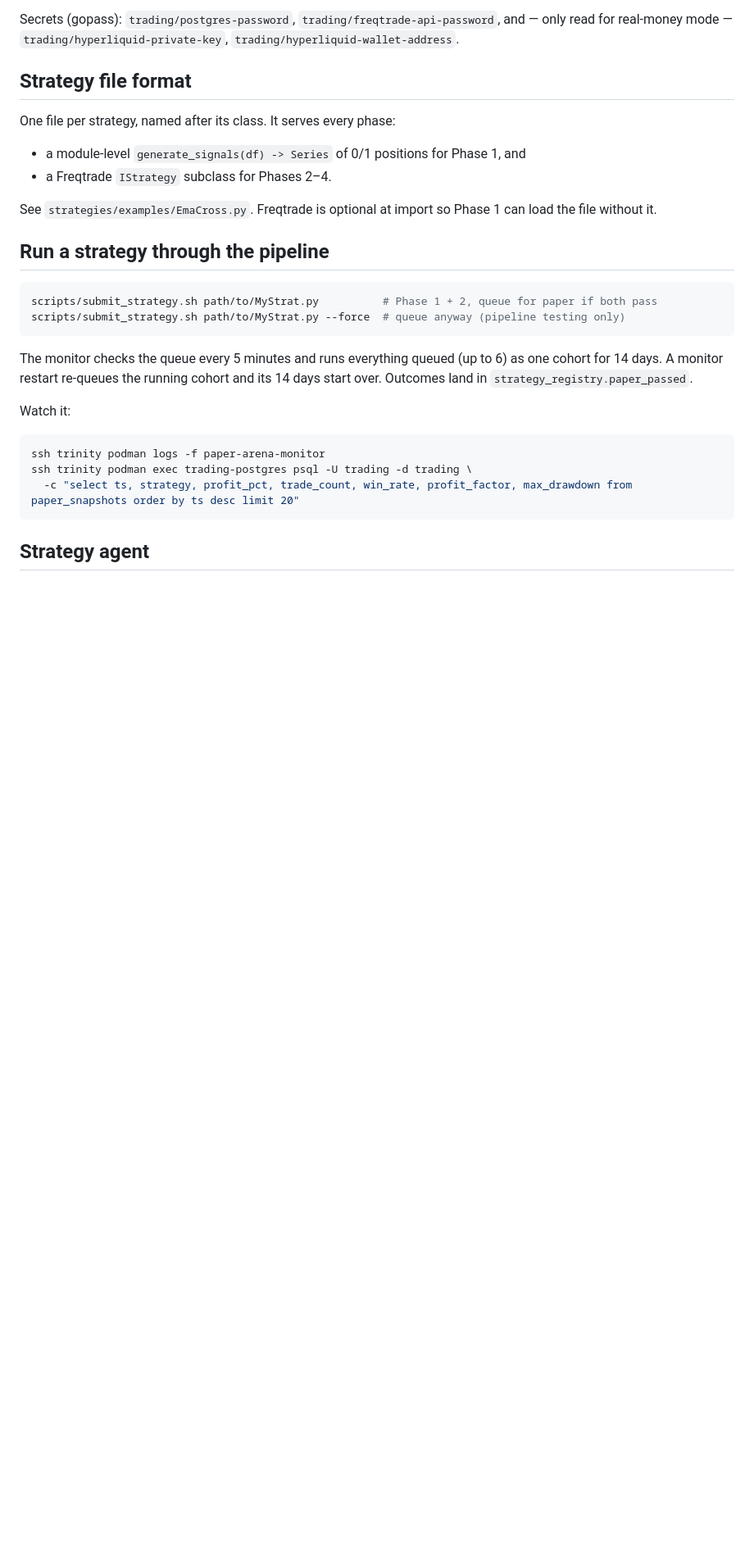
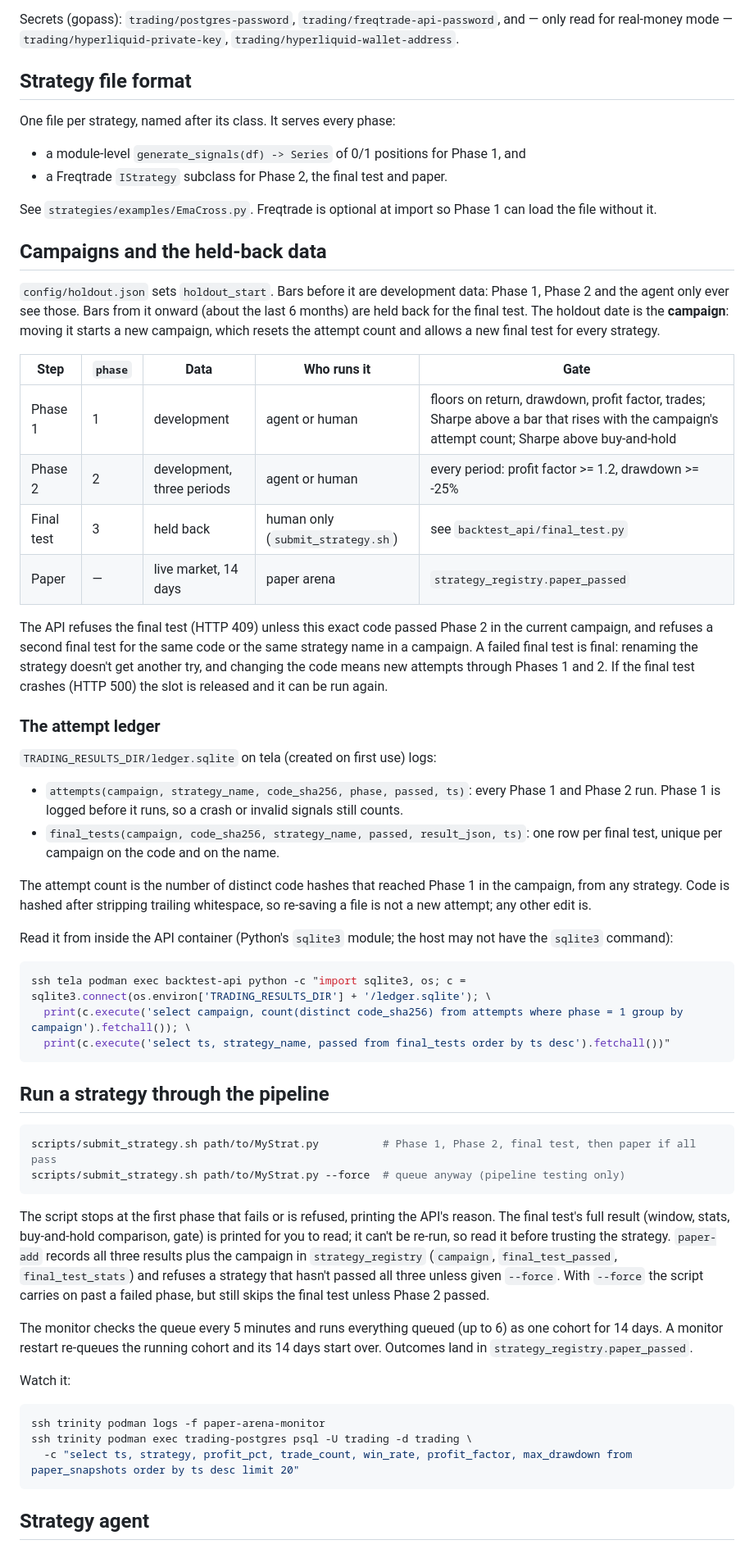
Before and after one commit to eddiedunn/trading, a Markdown page: docs/runbook.md, the part around one of its changes. Shown at 82% size. Rendered like a GitHub page; blank space fills up the shorter version.

Commit message:
Runbook: campaigns, the final test and the attempt ledger
Co-Authored-By: Claude Opus 5.5 <noreply@anthropic.com>

````diff
--- a/docs/runbook.md
+++ b/docs/runbook.md
@@ -83,17 +84,71 @@ and — only read for real-money mode — `trading/hyperliquid-private-key`,
 One file per strategy, named after its class. It serves every phase:
 
 - a module-level `generate_signals(df) -> Series` of 0/1 positions for Phase 1, and
-- a Freqtrade `IStrategy` subclass for Phases 2–4.
+- a Freqtrade `IStrategy` subclass for Phase 2, the final test and paper.
 
 See `strategies/examples/EmaCross.py`. Freqtrade is optional at import so Phase 1
 can load the file without it.
 
+## Campaigns and the held-back data
+
+`config/holdout.json` sets `holdout_start`. Bars before it are development
+data: Phase 1, Phase 2 and the agent only ever see those. Bars from it onward
+(about the last 6 months) are held back for the final test. The holdout date
+is the **campaign**: moving it starts a new campaign, which resets the attempt
+count and allows a new final test for every strategy.
+
+| Step | `phase` | Data | Who runs it | Gate |
+|---|---|---|---|---|
+| Phase 1 | 1 | development | agent or human | floors on return, drawdown, profit factor, trades; Sharpe above a bar that rises with the campaign's attempt count; Sharpe above buy-and-hold |
+| Phase 2 | 2 | development, three periods | agent or human | every period: profit factor >= 1.2, drawdown >= -25% |
+| Final test | 3 | held back | human only (`submit_strategy.sh`) | see `backtest_api/final_test.py` |
+| Paper | — | live market, 14 days | paper arena | `strategy_registry.paper_passed` |
+
+The API refuses the final test (HTTP 409) unless this exact code passed
+Phase 2 in the current campaign, and refuses a second final test for the same
+code or the same strategy name in a campaign. A failed final test is final:
+renaming the strategy doesn't get another try, and changing the code means
+new attempts through Phases 1 and 2. If the final test crashes (HTTP 500) the
+slot is released and it can be run again.
+
+### The attempt ledger
+
+`TRADING_RESULTS_DIR/ledger.sqlite` on tela (created on first use) logs:
+
+- `attempts(campaign, strategy_name, code_sha256, phase, passed, ts)`: every
+  Phase 1 and Phase 2 run. Phase 1 is logged before it runs, so a crash or
+  invalid signals still counts.
+- `final_tests(campaign, code_sha256, strategy_name, passed, result_json, ts)`:
+  one row per final test, unique per campaign on the code and on the name.
+
+The attempt count is the number of distinct code hashes that reached Phase 1
+in the campaign, from any strategy. Code is hashed after stripping trailing
+whitespace, so re-saving a file is not a new attempt; any other edit is.
+
+Read it from inside the API container (Python's `sqlite3` module; the host
+may not have the `sqlite3` command):
+
+```bash
+ssh tela podman exec backtest-api python -c "import sqlite3, os; c = sqlite3.connect(os.environ['TRADING_RESULTS_DIR'] + '/ledger.sqlite'); \
+  print(c.execute('select campaign, count(distinct code_sha256) from attempts where phase = 1 group by campaign').fetchall()); \
+  print(c.execute('select ts, strategy_name, passed from final_tests order by ts desc').fetchall())"
+```
+
 ## Run a strategy through the pipeline
 
 ```bash
-scripts/submit_strategy.sh path/to/MyStrat.py          # Phase 1 + 2, queue for paper if both pass
+scripts/submit_strategy.sh path/to/MyStrat.py          # Phase 1, Phase 2, final test, then paper if all pass
 scripts/submit_strategy.sh path/to/MyStrat.py --force  # queue anyway (pipeline testing only)
 ```
+
+The script stops at the first phase that fails or is refused, printing the
+API's reason. The final test's full result (window, stats, buy-and-hold
+comparison, gate) is printed for you to read; it can't be re-run, so read it
+before trusting the strategy. `paper-add` records all three results plus the
+campaign in `strategy_registry` (`campaign`, `final_test_passed`,
+`final_test_stats`) and refuses a strategy that hasn't passed all three unless
+given `--force`. With `--force` the script carries on past a failed phase, but
+still skips the final test unless Phase 2 passed.
 
 The monitor checks the queue every 5 minutes and runs everything queued (up to
 6) as one cohort for 14 days. A monitor restart re-queues the running cohort and
````
Also changed, not shown: other parts of docs/runbook.md (+19 -8 lines).
